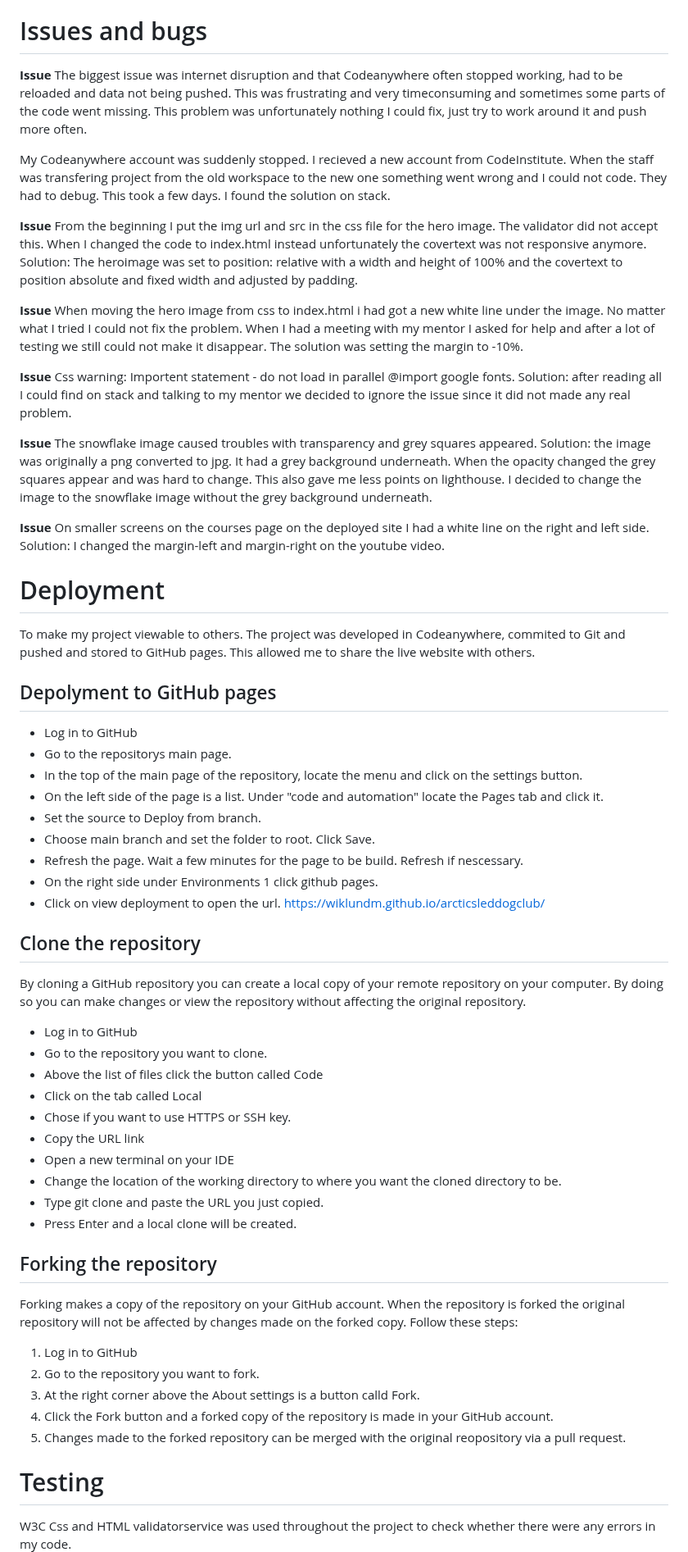
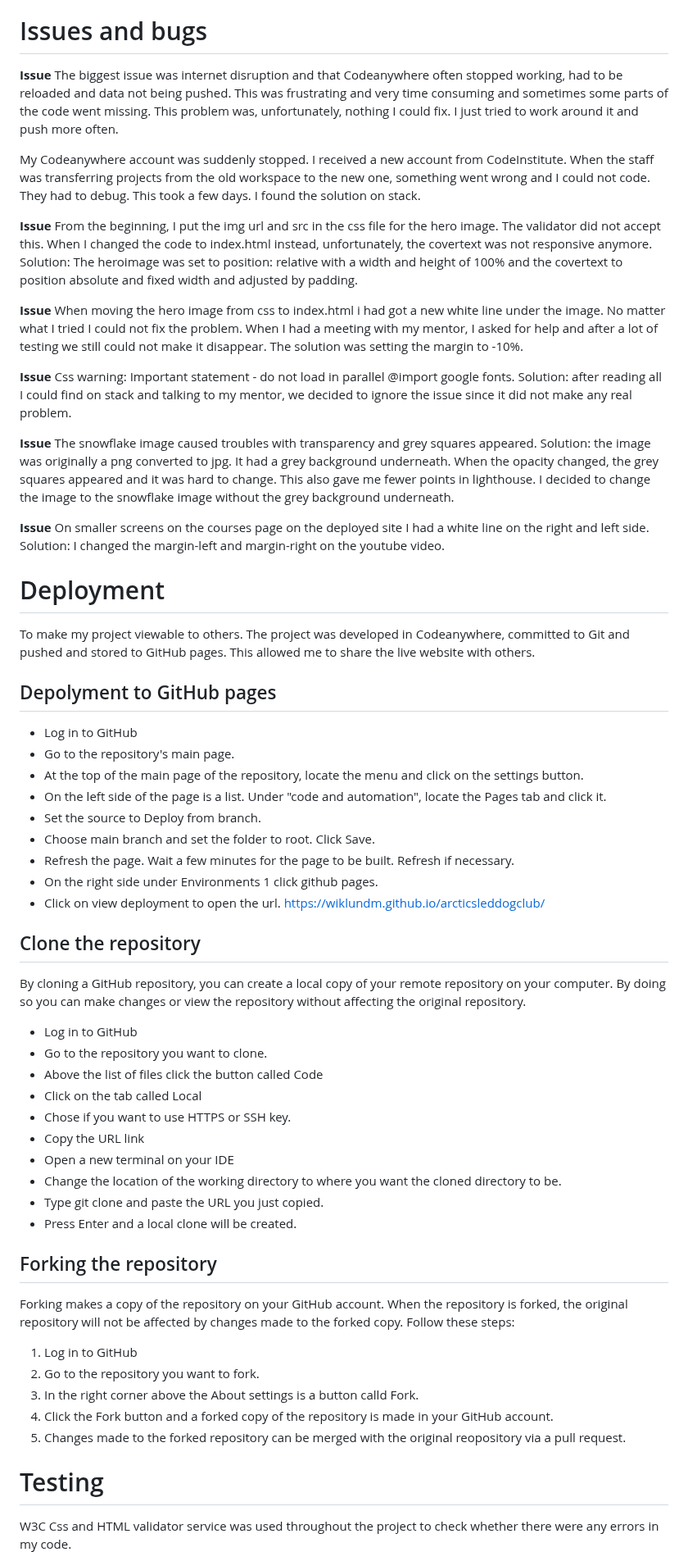
Before and after one commit to wiklundm/arcticsleddogclub, a Markdown page: README.md, the part around one of its changes. Shown at 82% size. Drawn GitHub-style.

Commit message:
grammar control on readme

```diff
--- a/README.md
+++ b/README.md
@@ -314,25 +314,25 @@ I added a YouTube sleddog movie made by National Geographic to add both sound an
 # Issues and bugs
 
 **Issue**
-The biggest issue was internet disruption and that Codeanywhere often stopped working, had to be reloaded and data not being pushed. This was frustrating and very timeconsuming and sometimes some parts of the code went missing. This problem was unfortunately nothing I could fix, just try to work around it and push more often.
+The biggest issue was internet disruption and that Codeanywhere often stopped working, had to be reloaded and data not being pushed. This was frustrating and very time consuming and sometimes some parts of the code went missing. This problem was, unfortunately, nothing I could fix. I just tried to work around it and push more often.
 
-My Codeanywhere account was suddenly stopped. I recieved a new account from CodeInstitute. When the staff was transfering project from the old workspace to the new one something went wrong and I could not code. They had to debug. This took a few days. I found the solution on stack.
+My Codeanywhere account was suddenly stopped. I received a new account from CodeInstitute. When the staff was transferring projects from the old workspace to the new one, something went wrong and I could not code. They had to debug. This took a few days. I found the solution on stack.
 
 **Issue**
-From the beginning I put the img url and src in the css file for the hero image. The validator did not accept this. When I changed the code to index.html instead unfortunately the covertext was not responsive anymore.
+From the beginning, I put the img url and src in the css file for the hero image. The validator did not accept this. When I changed the code to index.html instead, unfortunately, the covertext was not responsive anymore.
 Solution: The heroimage was set to position: relative with a width and height of 100% and the covertext to position absolute and fixed width and adjusted by padding.
 
 **Issue**
 When moving the hero image from css to index.html i had got a new white line under the image.
-No matter what I tried I could not fix the problem. When I had a meeting with my mentor I asked for help and after a lot of testing we still could not make it disappear. The solution was setting the margin to -10%.
+No matter what I tried I could not fix the problem. When I had a meeting with my mentor, I asked for help and after a lot of testing we still could not make it disappear. The solution was setting the margin to -10%.
 
 **Issue**
-Css warning: Importent statement - do not load in parallel @import google fonts.
-Solution: after reading all I could find on stack and talking to my mentor we decided to ignore the issue since it did not made any real problem.
+Css warning: Important statement - do not load in parallel @import google fonts.
+Solution: after reading all I could find on stack and talking to my mentor, we decided to ignore the issue since it did not make any real problem.
 
 **Issue**
 The snowflake image caused troubles with transparency and grey squares appeared.
-Solution: the image was originally a png converted to jpg. It had a grey background underneath. When the opacity changed the grey squares appear and was hard to change. This also gave me less points on lighthouse. I decided to change the image to the snowflake image without the grey background underneath.
+Solution: the image was originally a png converted to jpg. It had a grey background underneath. When the opacity changed, the grey squares appeared and it was hard to change. This also gave me fewer points in lighthouse. I decided to change the image to the snowflake image without the grey background underneath.
 
 **Issue**
 On smaller screens on the courses page on the deployed site I had a white line on the right and left side.
@@ -341,48 +341,48 @@ Solution: I changed the margin-left and margin-right on the youtube video.
 # Deployment
 
 To make my project viewable to others.
-The project was developed in Codeanywhere, commited to Git and pushed and stored to GitHub pages. This allowed me to share the live website with others.
+The project was developed in Codeanywhere, committed to Git and pushed and stored to GitHub pages. This allowed me to share the live website with others.
 
 ## Depolyment to GitHub pages
 
-- Log in to GitHub
-- Go to the repositorys main page.
-- In the top of the main page of the repository, locate the menu and click on the settings button.
-- On the left side of the page is a list. Under "code and automation" locate the Pages tab and click it.
-- Set the source to Deploy from branch.
-- Choose main branch and set the folder to root. Click Save.
-- Refresh the page. Wait a few minutes for the page to be build. Refresh if nescessary.
-- On the right side under Environments 1 click github pages.
-- Click on view deployment to open the url. <https://wiklundm.github.io/arcticsleddogclub/>
+* Log in to GitHub
+* Go to the repository's main page.
+* At the top of the main page of the repository, locate the menu and click on the settings button.
+* On the left side of the page is a list. Under "code and automation", locate the Pages tab and click it.
+* Set the source to Deploy from branch.
+* Choose main branch and set the folder to root. Click Save.
+* Refresh the page. Wait a few minutes for the page to be built. Refresh if necessary.
+* On the right side under Environments 1 click github pages.
+* Click on view deployment to open the url. <https://wiklundm.github.io/arcticsleddogclub/>
 
 ## Clone the repository
 
-By cloning a GitHub repository you can create a local copy of your remote repository on your computer. By doing so you can make changes or view the repository without affecting the original repository.
+By cloning a GitHub repository, you can create a local copy of your remote repository on your computer. By doing so you can make changes or view the repository without affecting the original repository.
 
-- Log in to GitHub
-- Go to the repository you want to clone.
-- Above the list of files click the button called Code
-- Click on the tab called Local
-- Chose if you want to use HTTPS or SSH key.
-- Copy the URL link
-- Open a new terminal on your IDE
-- Change the location of the working directory to where you want the cloned directory to be.
-- Type git clone and paste the URL you just copied.
-- Press Enter and a local clone will be created.
+* Log in to GitHub
+* Go to the repository you want to clone.
+* Above the list of files click the button called Code
+* Click on the tab called Local
+* Chose if you want to use HTTPS or SSH key.
+* Copy the URL link
+* Open a new terminal on your IDE
+* Change the location of the working directory to where you want the cloned directory to be.
+* Type git clone and paste the URL you just copied.
+* Press Enter and a local clone will be created.
 
 ## Forking the repository
 
-Forking makes a copy of the repository on your GitHub account. When the repository is forked the original repository will not be affected by changes made on the forked copy. Follow these steps:
+Forking makes a copy of the repository on your GitHub account. When the repository is forked, the original repository will not be affected by changes made to the forked copy. Follow these steps:
 
 1. Log in to GitHub
 2. Go to the repository you want to fork.
-3. At the right corner above the About settings is a button calld Fork.
+3. In the right corner above the About settings is a button calld Fork.
 4. Click the Fork button and a forked copy of the repository is made in your GitHub account.
 5. Changes made to the forked repository can be merged with the original reopository via a pull request.
 
 # Testing
 
-W3C Css and HTML validatorservice was used throughout the project to check whether there were any errors in my code.
+W3C Css and HTML validator service was used throughout the project to check whether there were any errors in my code.
 ![Image of css validation](assets/docs/validering-css.jpg)
 ![Image of index.html page validation](assets/docs/index-html-validator.jpg)
 ![Image of courses page validation](assets/docs/courses-validator.jpg)
```
Also changed, not shown: other parts of README.md (+63 -63 lines).
